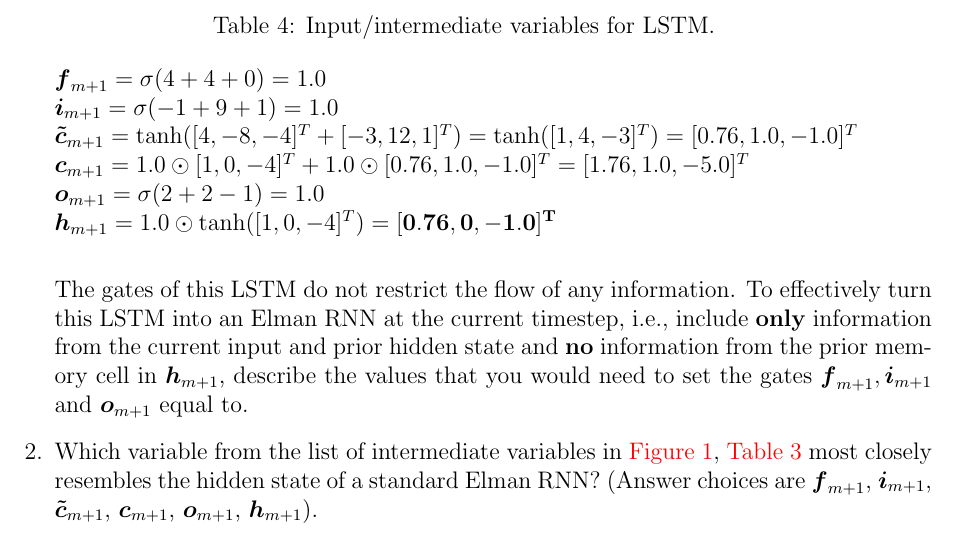
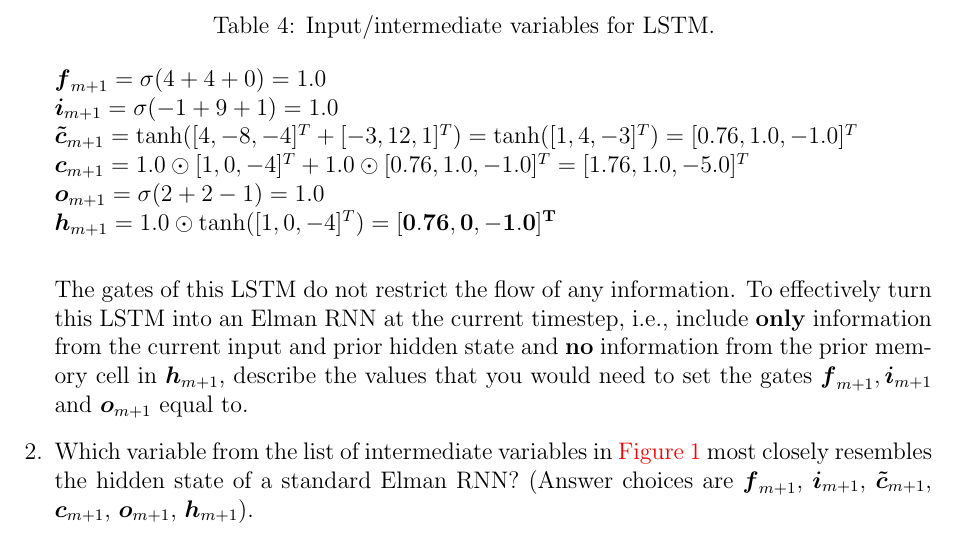
Before and after one commit to cocoxu/CS7650_Projects, a LaTeX document (midterm/midterm_latex_template.tex): part of page 3 of 10, cut so that both start at the same text. Compiled offline with pdfLaTeX.

Commit message:
add midterm files

```diff
--- a/midterm/midterm_latex_template.tex
+++ b/midterm/midterm_latex_template.tex
@@ -160,7 +160,7 @@ $\boldsymbol{f}_{m+1} = \sigma(4 + 4 + 0) = 1.0$ \\
 
 The gates of this LSTM do not restrict the flow of any information. To effectively turn this LSTM into an Elman RNN at the current timestep, i.e., include \textbf{only} information from the current input and prior hidden state and \textbf{no} information from the prior memory cell in $\boldsymbol{h}_{m+1}$, describe the values that you would need to set the gates $\boldsymbol{f}_{m+1}, \boldsymbol{i}_{m+1}$ and $\boldsymbol{o}_{m+1}$ equal to.
 
-\item Which variable from the list of intermediate variables in \autoref{fig:lstm}, \autoref{tab:lstm_weights} most closely resembles the hidden state of a standard Elman RNN? (Answer choices are $\boldsymbol{f}_{m+1}$, $\boldsymbol{i}_{m+1}$, $\boldsymbol{\tilde c}_{m+1}$, $\boldsymbol{c}_{m+1}$, $\boldsymbol{o}_{m+1}$, $\boldsymbol{h}_{m+1}$).
+\item Which variable from the list of intermediate variables in \autoref{fig:lstm} most closely resembles the hidden state of a standard Elman RNN? (Answer choices are $\boldsymbol{f}_{m+1}$, $\boldsymbol{i}_{m+1}$, $\boldsymbol{\tilde c}_{m+1}$, $\boldsymbol{c}_{m+1}$, $\boldsymbol{o}_{m+1}$, $\boldsymbol{h}_{m+1}$).
 
 \item In this problem, all the LSTM gates are scalars. What changes would have to be made to \autoref{tab:lstm_weights} in order to create vector gates? (Specify which weights would change and what their new dimensions would be). What is the benefit of vector gates over scalars?
 
```
Also changed, not shown: midterm/CS7650_Midterm.pdf.
